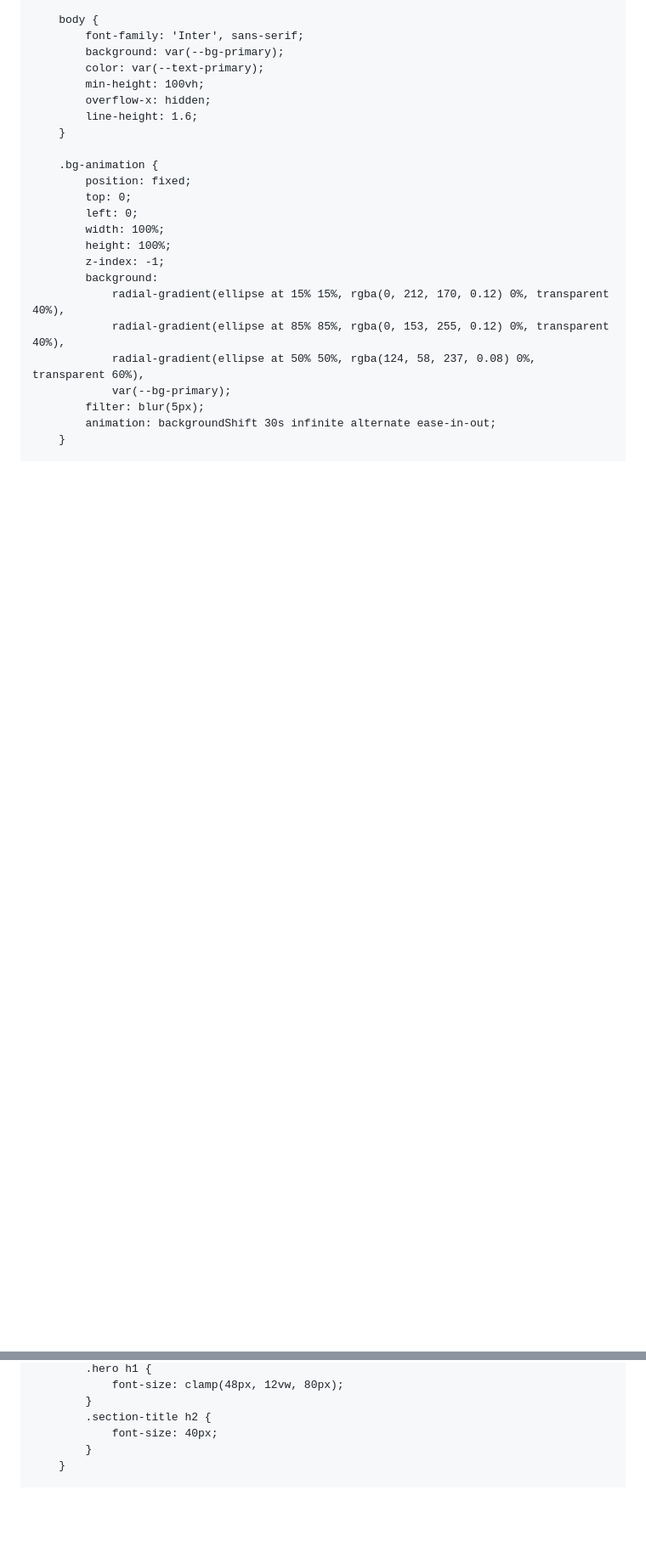
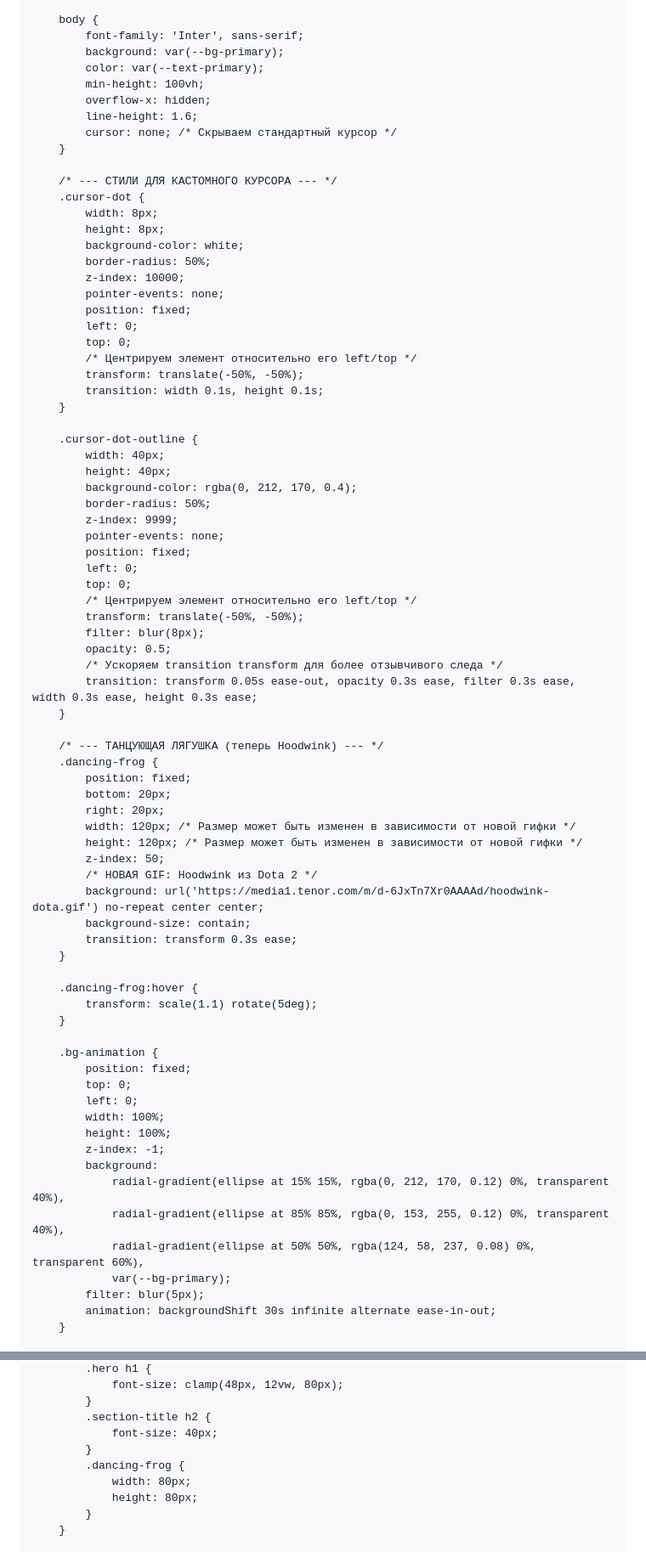
Before and after one commit to vectorial-ext/vectorial-ext.github.io, a Markdown page: README.md, 2 parts joined by grey strips. Shown at 85% size. GitHub-like rendering; blank space fills up the shorter version.

```diff
--- a/README.md
+++ b/README.md
@@ -35,6 +35,59 @@
             min-height: 100vh;
             overflow-x: hidden;
             line-height: 1.6;
+            cursor: none; /* Скрываем стандартный курсор */
+        }
+
+        /* --- СТИЛИ ДЛЯ КАСТОМНОГО КУРСОРА --- */
+        .cursor-dot {
+            width: 8px;
+            height: 8px;
+            background-color: white;
+            border-radius: 50%;
+            z-index: 10000;
+            pointer-events: none;
+            position: fixed;
+            left: 0;
+            top: 0;
+            /* Центрируем элемент относительно его left/top */
+            transform: translate(-50%, -50%);
+            transition: width 0.1s, height 0.1s;
+        }
+
+        .cursor-dot-outline {
+            width: 40px;
+            height: 40px;
+            background-color: rgba(0, 212, 170, 0.4);
+            border-radius: 50%;
+            z-index: 9999;
+            pointer-events: none;
+            position: fixed;
+            left: 0;
+            top: 0;
+            /* Центрируем элемент относительно его left/top */
+            transform: translate(-50%, -50%);
+            filter: blur(8px);
+            opacity: 0.5;
+            /* Ускоряем transition transform для более отзывчивого следа */
+            transition: transform 0.05s ease-out, opacity 0.3s ease, filter 0.3s ease, width 0.3s ease, height 0.3s ease;
+        }
+
+        /* --- ТАНЦУЮЩАЯ ЛЯГУШКА (теперь Hoodwink) --- */
+        .dancing-frog {
+            position: fixed;
+            bottom: 20px;
+            right: 20px;
+            width: 120px; /* Размер может быть изменен в зависимости от новой гифки */
+            height: 120px; /* Размер может быть изменен в зависимости от новой гифки */
+            z-index: 50;
+            /* НОВАЯ GIF: Hoodwink из Dota 2 */
+            background: url('https://media1.tenor.com/m/d-6JxTn7Xr0AAAAd/hoodwink-dota.gif') no-repeat center center;
+            background-size: contain;
+            transition: transform 0.3s ease;
+        }
+
+        .dancing-frog:hover {
+            transform: scale(1.1) rotate(5deg);
         }
 
         .bg-animation {
@@ -629,6 +686,10 @@
             }
             .section-title h2 {
                 font-size: 40px;
+            }
+            .dancing-frog {
+                width: 80px;
+                height: 80px;
             }
         }
 
```
Also changed, not shown: other parts of README.md (+47 -4 lines).
